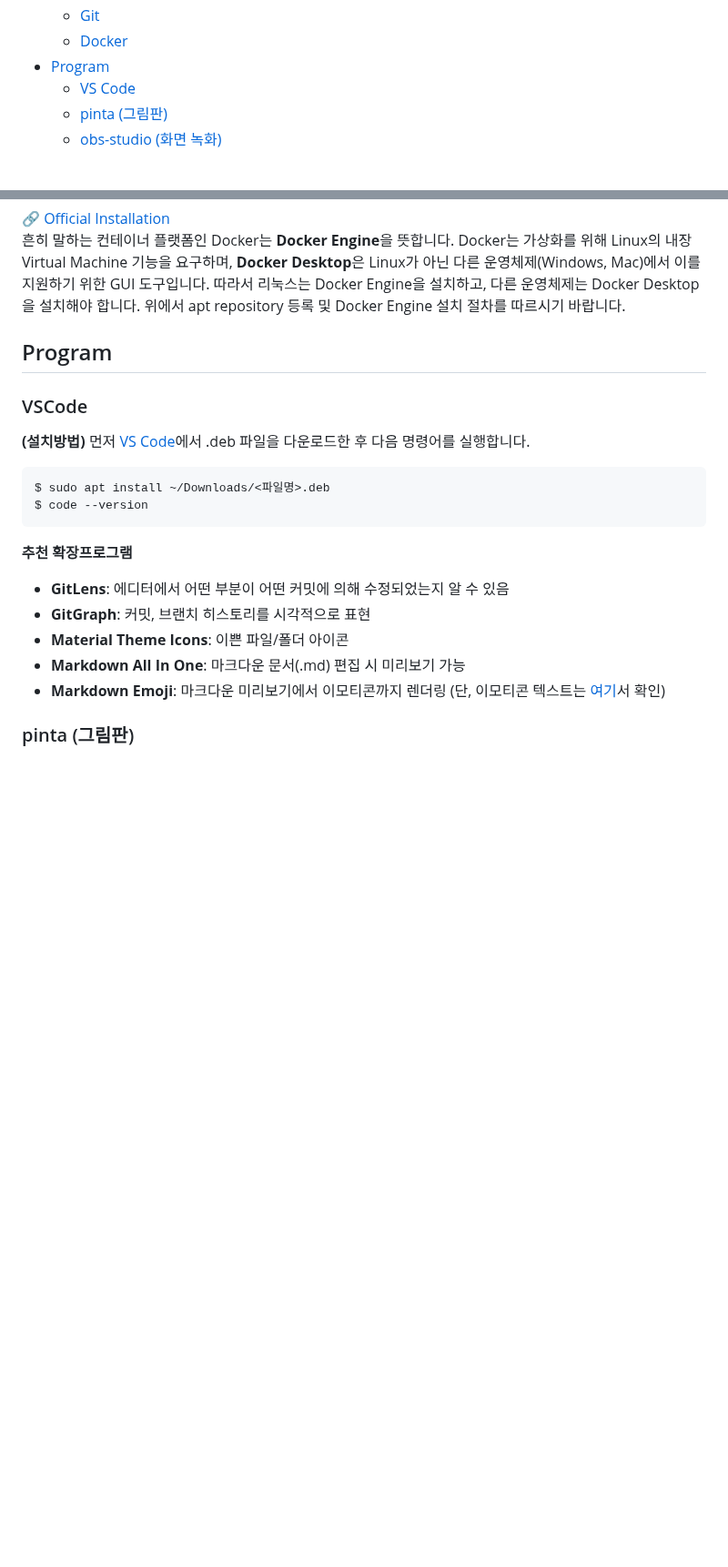
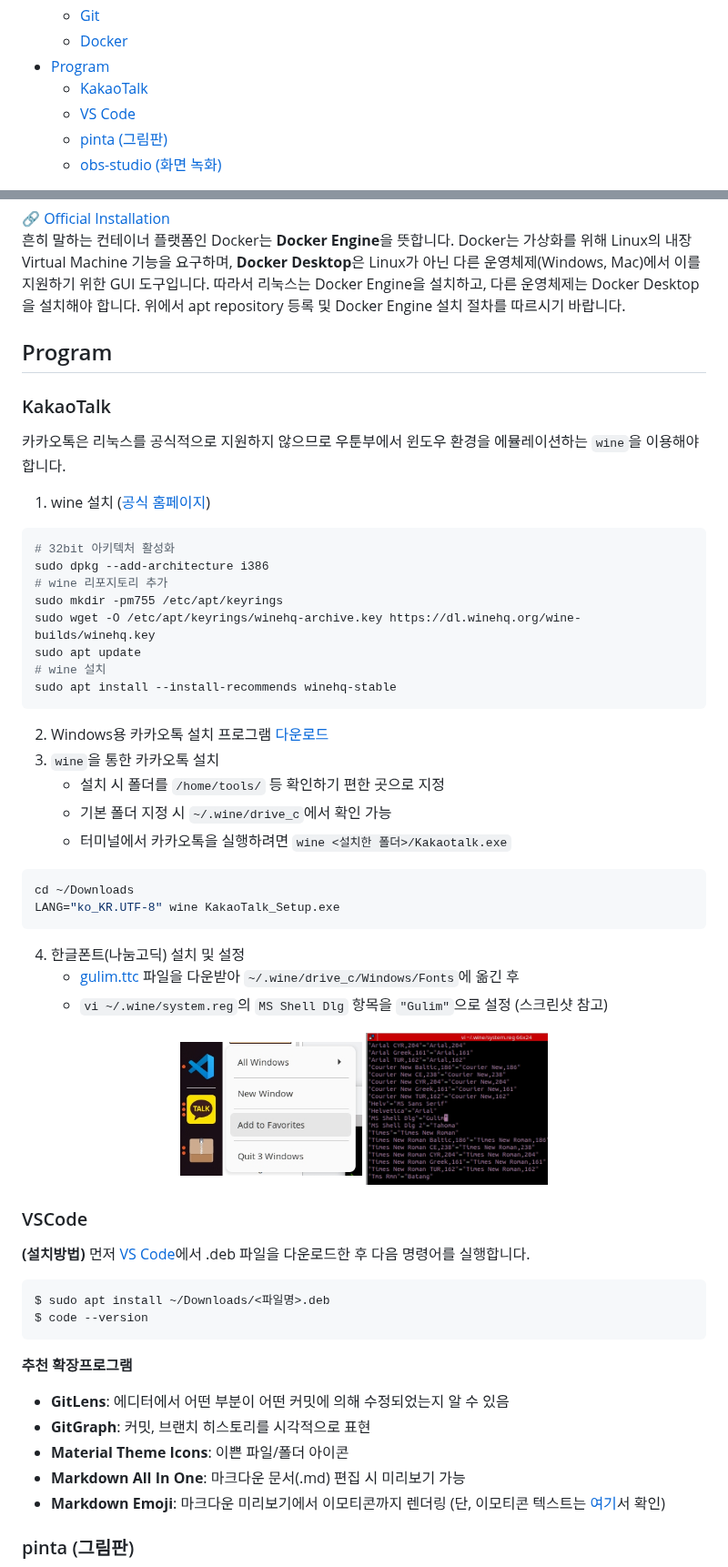
Before and after one commit to ApptiveDev/.github, a Markdown page: docs/Dev Environment Setup.md, 2 parts joined by grey strips. Shown at 91% size. GitHub-like rendering; pictures changed too: images/dev-setting-kakaotalk-favorite.jpg (added), images/dev-setting-winecfg-gulim-font.jpg (added); blank space fills up the shorter version.

Commit message:
docs: 우분투 카카오톡 설치 방법 추가

````diff
--- a/docs/Dev Environment Setup.md
+++ b/docs/Dev Environment Setup.md
@@ -17,6 +17,7 @@
   - [Git](#git)
   - [Docker](#docker)
 - [Program](#program)
+  - [KakaoTalk](#kakaotalk)
   - [VS Code](#vscode)
   - [pinta (그림판)](#pinta-그림판)
   - [obs-studio (화면 녹화)](#obs-studio-화면-녹화)
@@ -189,6 +190,36 @@ Host *github*
 흔히 말하는 컨테이너 플랫폼인 Docker는 **Docker Engine**을 뜻합니다. Docker는 가상화를 위해 Linux의 내장 Virtual Machine 기능을 요구하며, **Docker Desktop**은 Linux가 아닌 다른 운영체제(Windows, Mac)에서 이를 지원하기 위한 GUI 도구입니다. 따라서 리눅스는 Docker Engine을 설치하고, 다른 운영체제는 Docker Desktop을 설치해야 합니다. 위에서 apt repository 등록 및 Docker Engine 설치 절차를 따르시기 바랍니다.
 
 ## Program
+### KakaoTalk
+카카오톡은 리눅스를 공식적으로 지원하지 않으므로 우툰부에서 윈도우 환경을 에뮬레이션하는 `wine`을 이용해야 합니다.
+1. wine 설치 ([공식 홈페이지](https://wiki.winehq.org/Ubuntu))
+```shell
+# 32bit 아키텍처 활성화
+sudo dpkg --add-architecture i386
+# wine 리포지토리 추가
+sudo mkdir -pm755 /etc/apt/keyrings
+sudo wget -O /etc/apt/keyrings/winehq-archive.key https://dl.winehq.org/wine-builds/winehq.key
+sudo apt update
+# wine 설치
+sudo apt install --install-recommends winehq-stable
+```
+2. Windows용 카카오톡 설치 프로그램 [다운로드](https://www.kakaocorp.com/page/service/service/KakaoTalk)
+3. `wine`을 통한 카카오톡 설치
+   - 설치 시 폴더를 `/home/tools/` 등 확인하기 편한 곳으로 지정
+   - 기본 폴더 지정 시 `~/.wine/drive_c`에서 확인 가능
+   - 터미널에서 카카오톡을 실행하려면 `wine <설치한 폴더>/Kakaotalk.exe`
+```shell
+cd ~/Downloads
+LANG="ko_KR.UTF-8" wine KakaoTalk_Setup.exe
+```
+4. 한글폰트(나눔고딕) 설치 및 설정
+   - [gulim.ttc](../tools/gulim.ttc) 파일을 다운받아 `~/.wine/drive_c/Windows/Fonts`에 옮긴 후
+   - `vi ~/.wine/system.reg`의 `MS Shell Dlg` 항목을 `"Gulim"`으로 설정 (스크린샷 참고)
+<p align="center">
+	<img src="../images/dev-setting-kakaotalk-favorite.jpg" width="200"/>
+  <img src="../images/dev-setting-winecfg-gulim-font.jpg" width="200"/>
+</p>
+
 ### VSCode
 **(설치방법)**
 먼저 [VS Code](https://code.visualstudio.com/download)에서 .deb 파일을 다운로드한 후 다음 명령어를 실행합니다.
````
Also changed, not shown: 1 other file.
